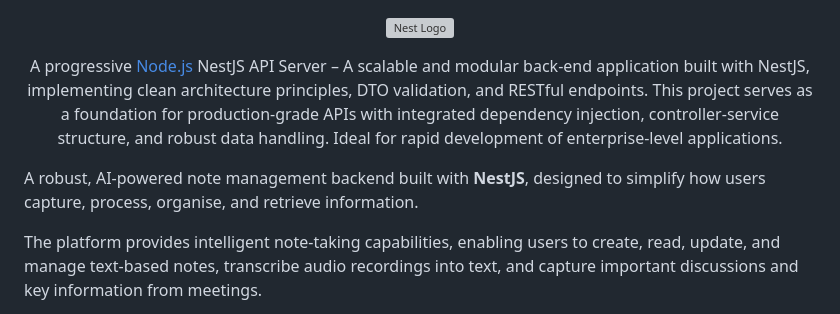
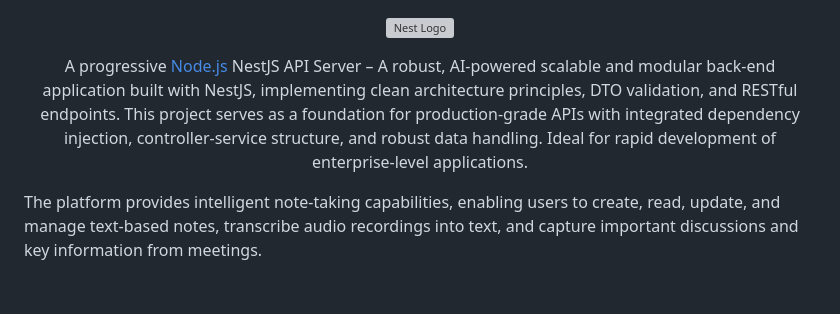
Before and after one commit to Tee-Kay404/MindStitch-Notes_Backend, a Markdown page: README.md, the part around the change. GitHub-like rendering; blank space fills up the shorter version; grey boxes are pictures that could not be loaded.

Commit message:
Enhance README with AI-powered backend description
Updated project description to emphasize AI-powered features.

```diff
--- a/README.md
+++ b/README.md
@@ -5,10 +5,8 @@
 [circleci-image]: https://img.shields.io/circleci/build/github/nestjs/nest/master?token=abc123def456
 [circleci-url]: https://circleci.com/gh/nestjs/nest
 
-<p align="center">A progressive <a href="http://nodejs.org" target="_blank">Node.js</a> NestJS API Server – A scalable and modular back-end application built with NestJS, implementing clean architecture principles, DTO validation, and RESTful endpoints. This project serves as a foundation for production-grade APIs with integrated dependency injection, controller-service structure, and robust data handling. Ideal for rapid development of enterprise-level applications.</p>
+<p align="center">A progressive <a href="http://nodejs.org" target="_blank">Node.js</a> NestJS API Server – A robust, AI-powered scalable and modular back-end application built with NestJS, implementing clean architecture principles, DTO validation, and RESTful endpoints. This project serves as a foundation for production-grade APIs with integrated dependency injection, controller-service structure, and robust data handling. Ideal for rapid development of enterprise-level applications.</p>
 <p # AI-Powered Note-Taking Backend
-
-A robust, AI-powered note management backend built with **NestJS**, designed to simplify how users capture, process, organise, and retrieve information.
 
 The platform provides intelligent note-taking capabilities, enabling users to create, read, update, and manage text-based notes, transcribe audio recordings into text, and capture important discussions and key information from meetings.
 
```
